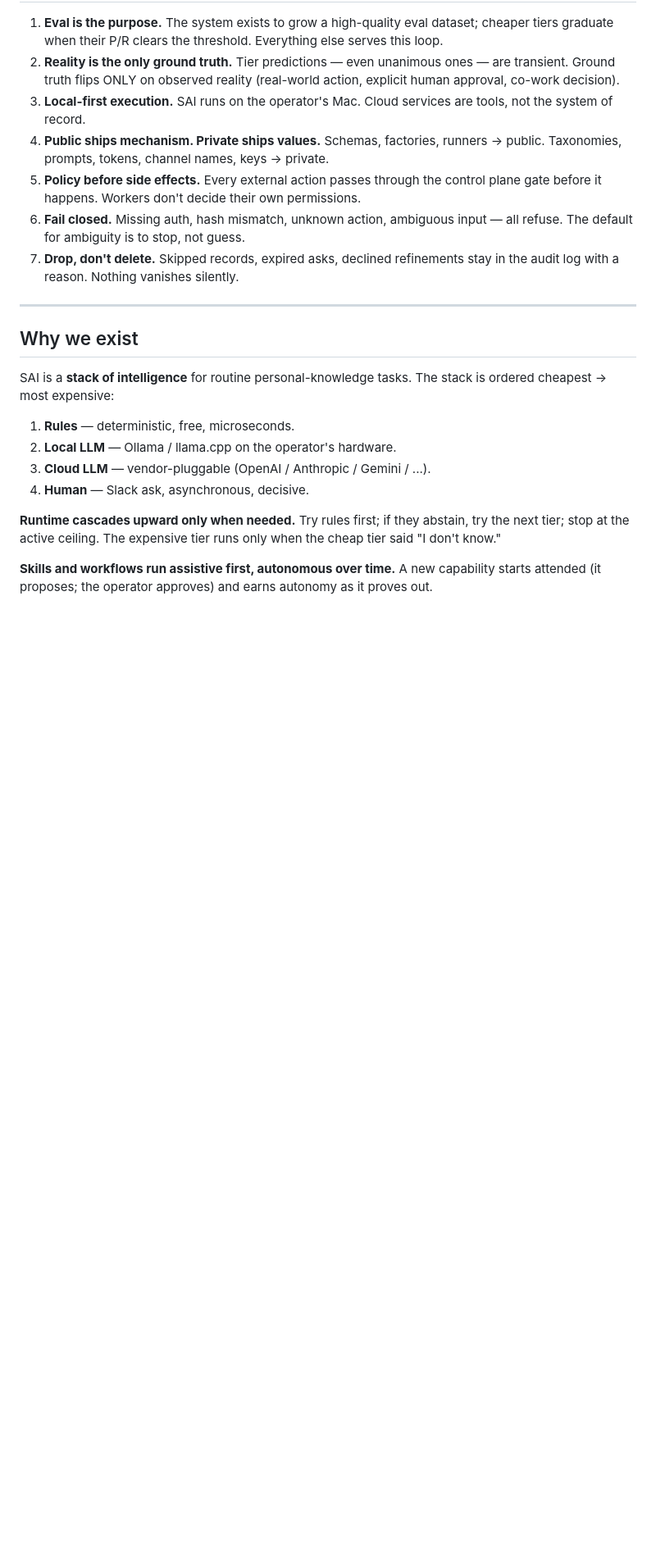
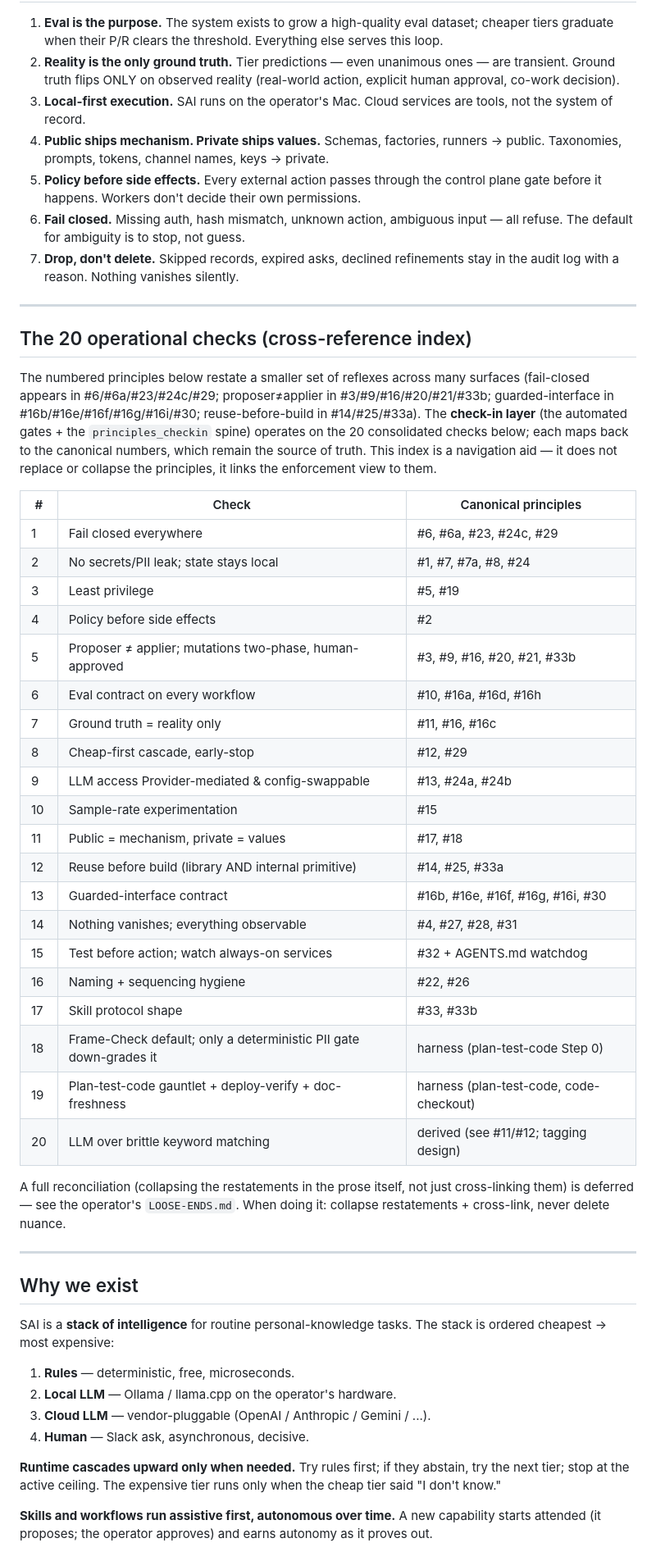
Before and after one commit to lutzfinger/SAI-baseversion, a Markdown page: PRINCIPLES.md, the part around the change. Shown at 82% size. Rendered like a GitHub page; blank space fills up the shorter version.

Commit message:
PRINCIPLES: add the 20-check cross-reference index (check-in layer <-> canonical) (#18)
The numbered principles restate a smaller set of reflexes across many surfaces
(fail-closed, proposer≠applier, guarded-interface, reuse-before-build each appear
5-6x). The check-in layer operates on 20 consolidated checks; this index maps each
back to the canonical numbers so the enforcement view and the source of truth stay
linked. It is a navigation aid — it does NOT collapse or replace the principles.
Full prose reconciliation (collapse restatements, keep nuance) is deferred to a
later pass (logged in the operator LOOSE-ENDS).

Co-authored-by: Claude Opus 4.8 <noreply@anthropic.com>

```diff
--- a/PRINCIPLES.md
+++ b/PRINCIPLES.md
@@ -36,6 +36,46 @@ or task-specific belongs there.
 7. **Drop, don't delete.** Skipped records, expired asks, declined
    refinements stay in the audit log with a reason. Nothing vanishes
    silently.
+
+---
+
+## The 20 operational checks (cross-reference index)
+
+The numbered principles below restate a smaller set of reflexes across many
+surfaces (fail-closed appears in #6/#6a/#23/#24c/#29; proposer≠applier in
+#3/#9/#16/#20/#21/#33b; guarded-interface in #16b/#16e/#16f/#16g/#16i/#30;
+reuse-before-build in #14/#25/#33a). The **check-in layer** (the automated
+gates + the `principles_checkin` spine) operates on the 20 consolidated checks
+below; each maps back to the canonical numbers, which remain the source of
+truth. This index is a navigation aid — it does not replace or collapse the
+principles, it links the enforcement view to them.
+
+| # | Check | Canonical principles |
+|---|---|---|
+| 1 | Fail closed everywhere | #6, #6a, #23, #24c, #29 |
+| 2 | No secrets/PII leak; state stays local | #1, #7, #7a, #8, #24 |
+| 3 | Least privilege | #5, #19 |
+| 4 | Policy before side effects | #2 |
+| 5 | Proposer ≠ applier; mutations two-phase, human-approved | #3, #9, #16, #20, #21, #33b |
+| 6 | Eval contract on every workflow | #10, #16a, #16d, #16h |
+| 7 | Ground truth = reality only | #11, #16, #16c |
+| 8 | Cheap-first cascade, early-stop | #12, #29 |
+| 9 | LLM access Provider-mediated & config-swappable | #13, #24a, #24b |
+| 10 | Sample-rate experimentation | #15 |
+| 11 | Public = mechanism, private = values | #17, #18 |
+| 12 | Reuse before build (library AND internal primitive) | #14, #25, #33a |
+| 13 | Guarded-interface contract | #16b, #16e, #16f, #16g, #16i, #30 |
+| 14 | Nothing vanishes; everything observable | #4, #27, #28, #31 |
+| 15 | Test before action; watch always-on services | #32 + AGENTS.md watchdog |
+| 16 | Naming + sequencing hygiene | #22, #26 |
+| 17 | Skill protocol shape | #33, #33b |
+| 18 | Frame-Check default; only a deterministic PII gate down-grades it | harness (plan-test-code Step 0) |
+| 19 | Plan-test-code gauntlet + deploy-verify + doc-freshness | harness (plan-test-code, code-checkout) |
+| 20 | LLM over brittle keyword matching | derived (see #11/#12; tagging design) |
+
+A full reconciliation (collapsing the restatements in the prose itself, not just
+cross-linking them) is deferred — see the operator's `LOOSE-ENDS.md`. When doing
+it: collapse restatements + cross-link, never delete nuance.
 
 ---
 
```
